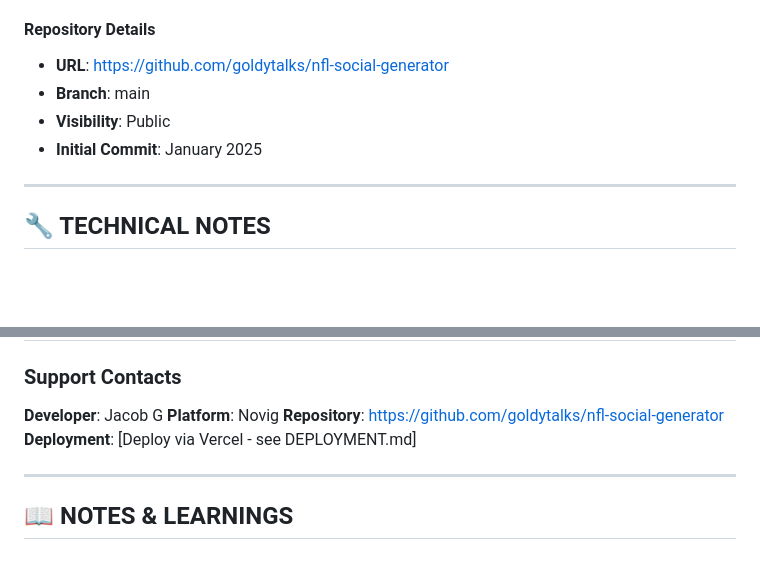
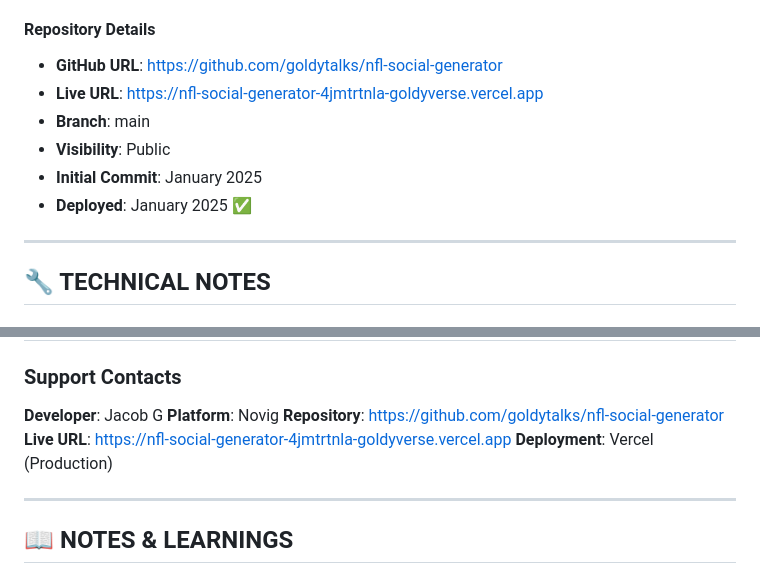
Before and after one commit to goldytalks/nfl-social-generator, a Markdown page: PROJECT_BRAIN.md, 2 parts joined by grey strips. GitHub-like rendering; blank space fills up the shorter version.

```diff
--- a/PROJECT_BRAIN.md
+++ b/PROJECT_BRAIN.md
@@ -291,10 +291,12 @@ nfl-social-generator/
 - **Automatic Deployments**: On push to main (after Vercel setup)
 
 #### Repository Details
-- **URL**: https://github.com/goldytalks/nfl-social-generator
+- **GitHub URL**: https://github.com/goldytalks/nfl-social-generator
+- **Live URL**: https://nfl-social-generator-4jmtrtnla-goldyverse.vercel.app
 - **Branch**: main
 - **Visibility**: Public
 - **Initial Commit**: January 2025
+- **Deployed**: January 2025 ✅
 
 ---
 
@@ -668,7 +670,8 @@ git push origin main
 **Developer**: Jacob G
 **Platform**: Novig
 **Repository**: https://github.com/goldytalks/nfl-social-generator
-**Deployment**: [Deploy via Vercel - see DEPLOYMENT.md]
+**Live URL**: https://nfl-social-generator-4jmtrtnla-goldyverse.vercel.app
+**Deployment**: Vercel (Production)
 
 ---
 
```
Also changed, not shown: DEPLOYMENT.md (+3 -2 lines), README.md (+1 -1 lines).
